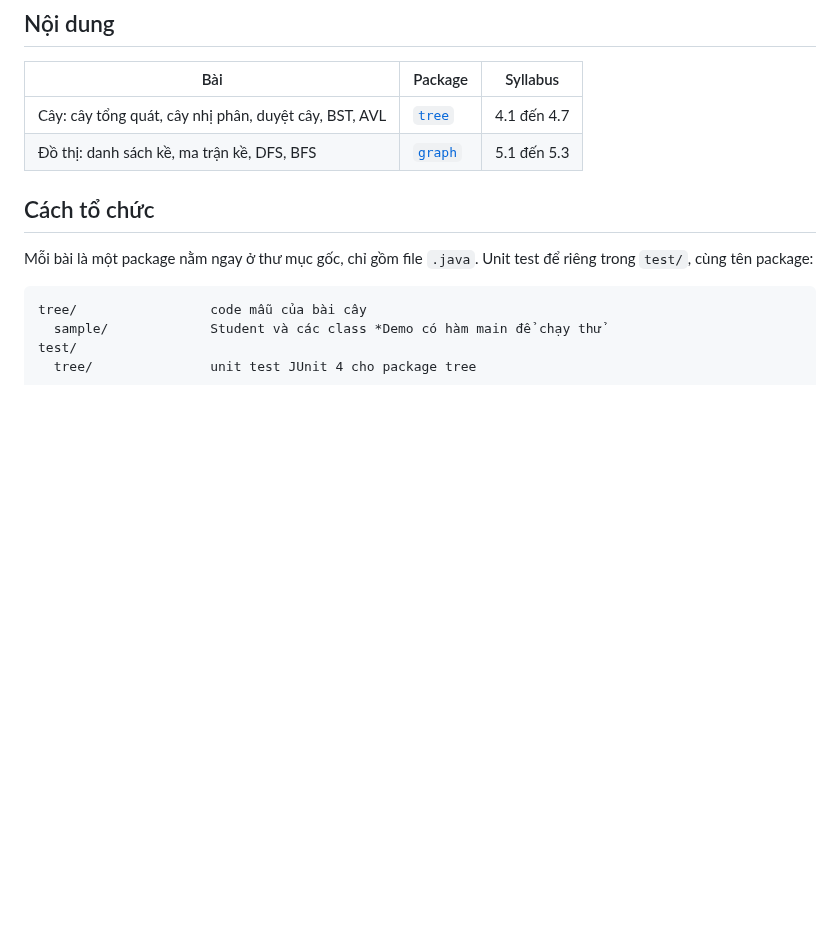
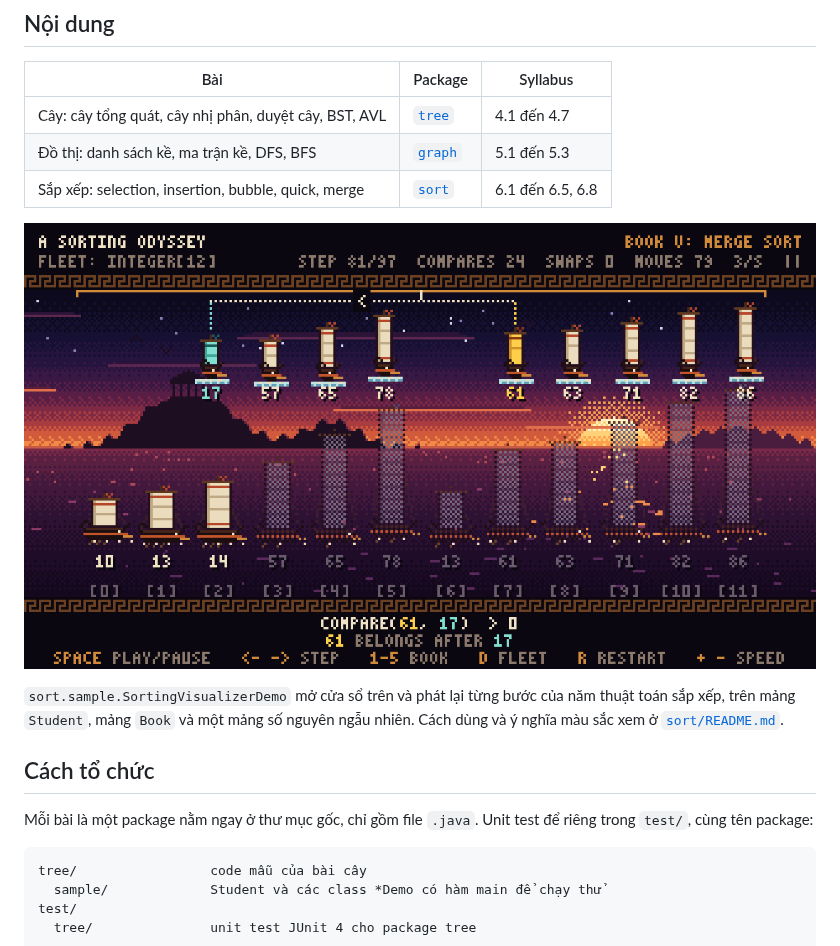
Before and after one commit to maycuatroi1/CSD201, a Markdown page: README.md, the part around the change. GitHub-like rendering; pictures changed too: docs/sort-merge.png (added); blank space fills up the shorter version.

```diff
--- a/README.md
+++ b/README.md
@@ -9,6 +9,13 @@ Goldwasser, *Data Structures and Algorithms in Java*, 6th edition.
 |---|---|---|
 | Cây: cây tổng quát, cây nhị phân, duyệt cây, BST, AVL | [`tree`](tree) | 4.1 đến 4.7 |
 | Đồ thị: danh sách kề, ma trận kề, DFS, BFS | [`graph`](graph) | 5.1 đến 5.3 |
+| Sắp xếp: selection, insertion, bubble, quick, merge | [`sort`](sort) | 6.1 đến 6.5, 6.8 |
+
+![Merge sort trong SortingVisualizer: hai nửa đã sắp xếp nổi trên mảng aux, phần tử nhỏ hơn ở đầu hai nửa được hạ về arr](docs/sort-merge.png)
+
+`sort.sample.SortingVisualizerDemo` mở cửa sổ trên và phát lại từng bước của năm thuật toán sắp xếp, trên mảng
+`Student`, mảng `Book` và một mảng số nguyên ngẫu nhiên. Cách dùng và ý nghĩa màu sắc xem ở
+[`sort/README.md`](sort/README.md).
 
 ## Cách tổ chức
 
```
Also changed, not shown: sort/README.md (added, +100 -0 lines), docs/sort-quick.png (added), 13 other files.
